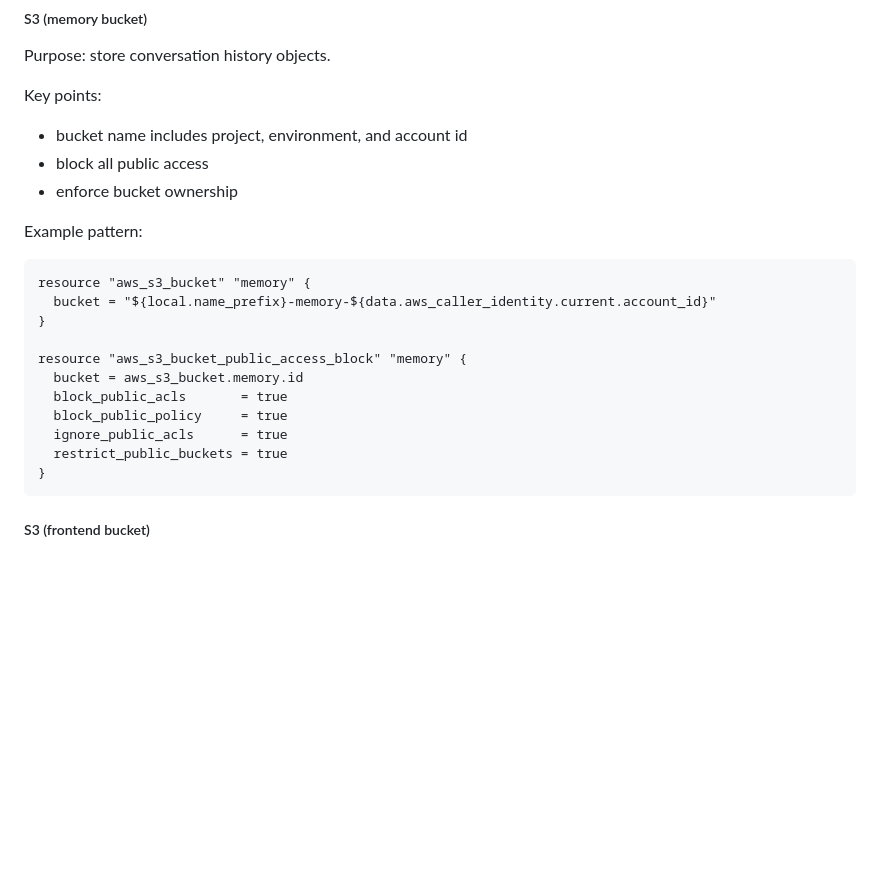
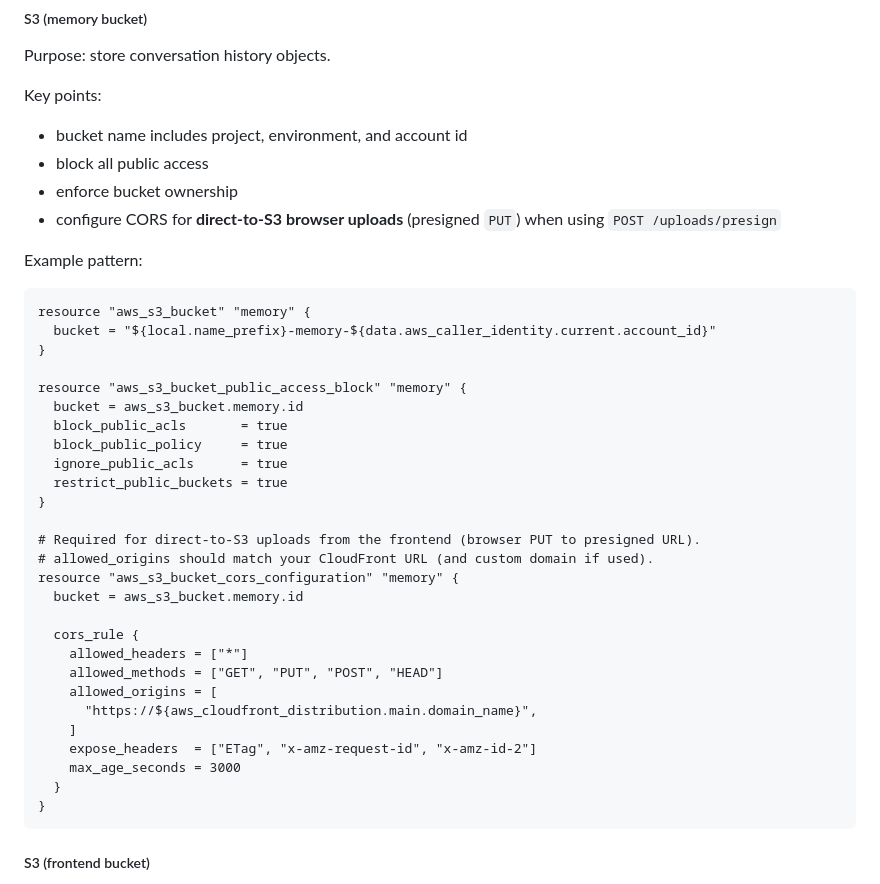
Before and after one commit to rhyegacillos/agents-app, a Markdown page: DEPLOYMENT_TERRAFORM.md, the part around the change. Rendered like a GitHub page; blank space fills up the shorter version.

````diff
--- a/DEPLOYMENT_TERRAFORM.md
+++ b/DEPLOYMENT_TERRAFORM.md
@@ -418,6 +418,7 @@ Key points:
 - bucket name includes project, environment, and account id
 - block all public access
 - enforce bucket ownership
+- configure CORS for **direct-to-S3 browser uploads** (presigned `PUT`) when using `POST /uploads/presign`
 
 Example pattern:
 ```hcl
@@ -431,6 +432,22 @@ resource "aws_s3_bucket_public_access_block" "memory" {
   block_public_policy     = true
   ignore_public_acls      = true
   restrict_public_buckets = true
+}
+
+# Required for direct-to-S3 uploads from the frontend (browser PUT to presigned URL).
+# allowed_origins should match your CloudFront URL (and custom domain if used).
+resource "aws_s3_bucket_cors_configuration" "memory" {
+  bucket = aws_s3_bucket.memory.id
+
+  cors_rule {
+    allowed_headers = ["*"]
+    allowed_methods = ["GET", "PUT", "POST", "HEAD"]
+    allowed_origins = [
+      "https://${aws_cloudfront_distribution.main.domain_name}",
+    ]
+    expose_headers  = ["ETag", "x-amz-request-id", "x-amz-id-2"]
+    max_age_seconds = 3000
+  }
 }
 ```
 
````
Also changed, not shown: ARCHITECTURE.md (+8 -2 lines), CAPSTONE.md (added, +227 -0 lines).
